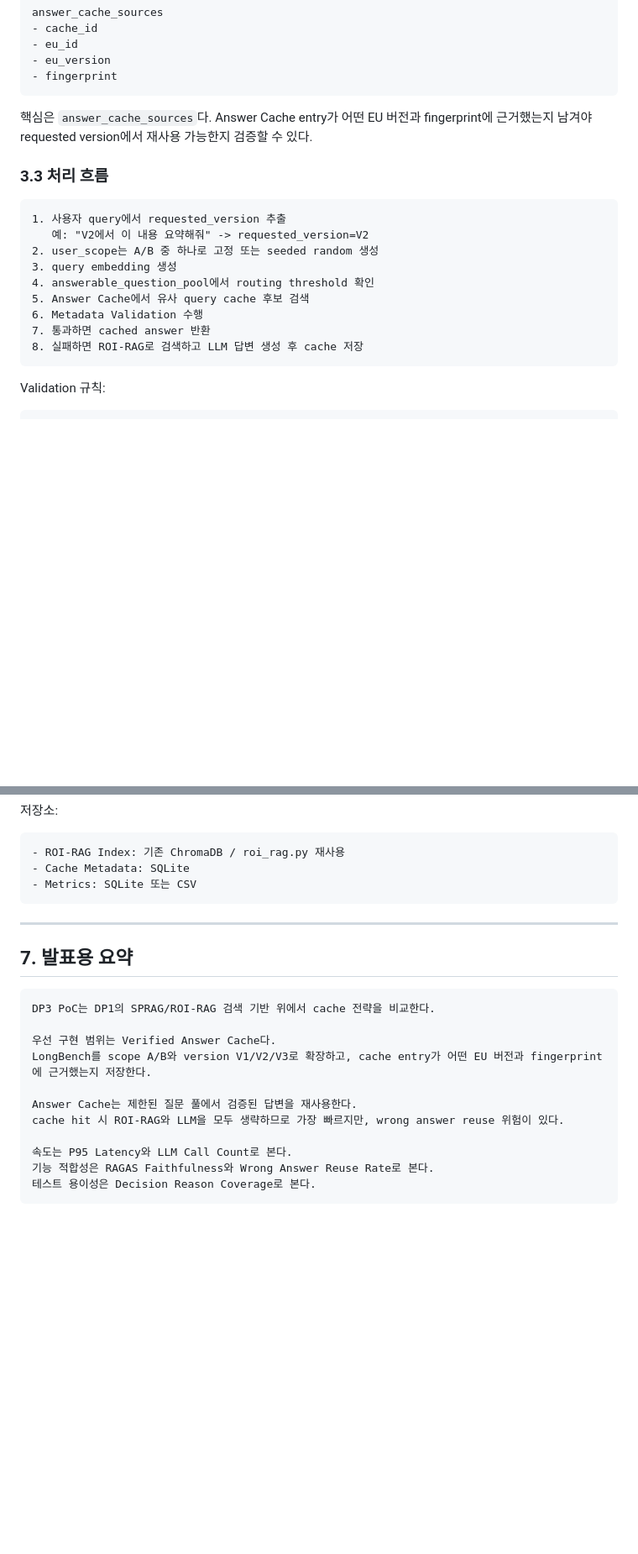
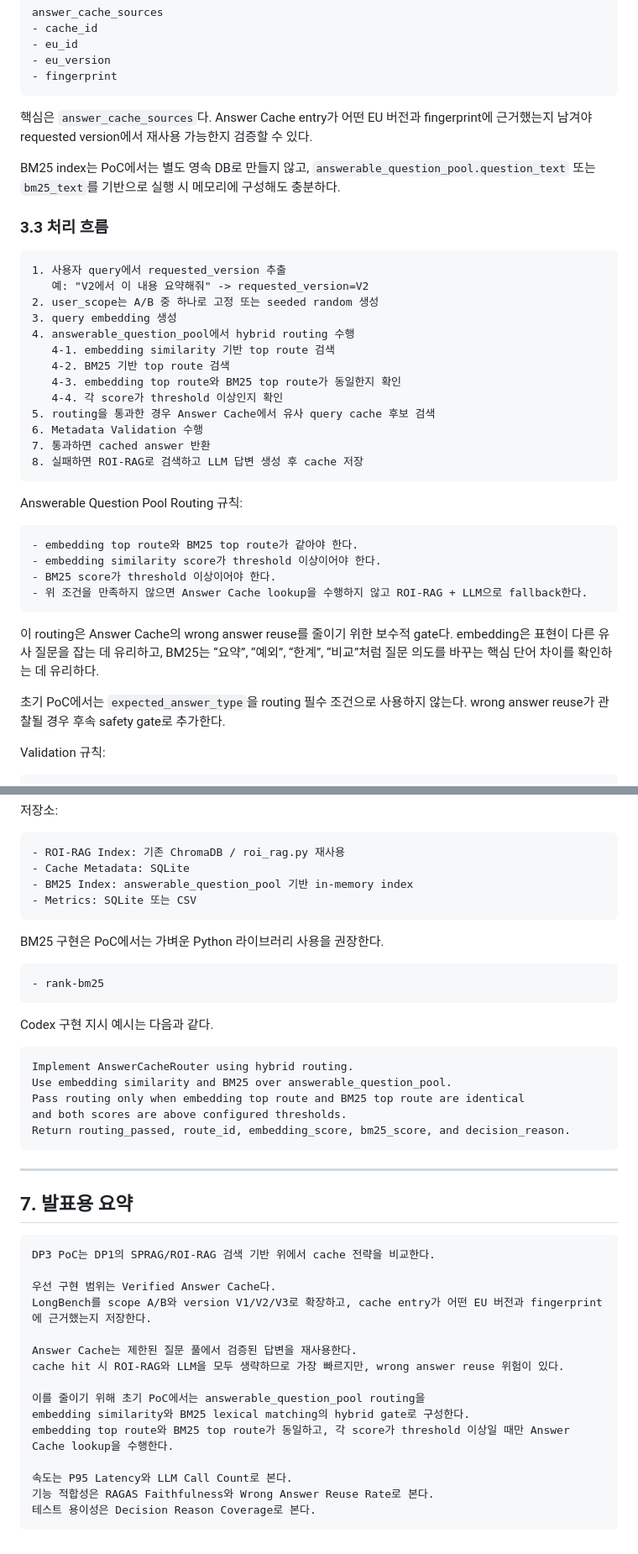
Before and after one commit to younlea/2026_architect_9B_team, a Markdown page: DP3_Cache_Strategy_PoC_Development_Guide.md, 2 parts joined by grey strips. Shown at 84% size. Drawn GitHub-style; blank space fills up the shorter version.

````diff
--- a/DP3_Cache_Strategy_PoC_Development_Guide.md
+++ b/DP3_Cache_Strategy_PoC_Development_Guide.md
@@ -124,6 +136,8 @@ answer_cache_sources
 
 핵심은 `answer_cache_sources`다. Answer Cache entry가 어떤 EU 버전과 fingerprint에 근거했는지 남겨야 requested version에서 재사용 가능한지 검증할 수 있다.
 
+BM25 index는 PoC에서는 별도 영속 DB로 만들지 않고, `answerable_question_pool.question_text` 또는 `bm25_text`를 기반으로 실행 시 메모리에 구성해도 충분하다.
+
 ### 3.3 처리 흐름
 
 ```text
@@ -131,12 +145,29 @@ answer_cache_sources
    예: "V2에서 이 내용 요약해줘" -> requested_version=V2
 2. user_scope는 A/B 중 하나로 고정 또는 seeded random 생성
 3. query embedding 생성
-4. answerable_question_pool에서 routing threshold 확인
-5. Answer Cache에서 유사 query cache 후보 검색
+4. answerable_question_pool에서 hybrid routing 수행
+   4-1. embedding similarity 기반 top route 검색
+   4-2. BM25 기반 top route 검색
+   4-3. embedding top route와 BM25 top route가 동일한지 확인
+   4-4. 각 score가 threshold 이상인지 확인
+5. routing을 통과한 경우 Answer Cache에서 유사 query cache 후보 검색
 6. Metadata Validation 수행
 7. 통과하면 cached answer 반환
 8. 실패하면 ROI-RAG로 검색하고 LLM 답변 생성 후 cache 저장
 ```
+
+Answerable Question Pool Routing 규칙:
+
+```text
+- embedding top route와 BM25 top route가 같아야 한다.
+- embedding similarity score가 threshold 이상이어야 한다.
+- BM25 score가 threshold 이상이어야 한다.
+- 위 조건을 만족하지 않으면 Answer Cache lookup을 수행하지 않고 ROI-RAG + LLM으로 fallback한다.
+```
+
+이 routing은 Answer Cache의 wrong answer reuse를 줄이기 위한 보수적 gate다. embedding은 표현이 다른 유사 질문을 잡는 데 유리하고, BM25는 “요약”, “예외”, “한계”, “비교”처럼 질문 의도를 바꾸는 핵심 단어 차이를 확인하는 데 유리하다.
+
+초기 PoC에서는 `expected_answer_type`을 routing 필수 조건으로 사용하지 않는다. wrong answer reuse가 관찰될 경우 후속 safety gate로 추가한다.
 
 Validation 규칙:
 
@@ -302,7 +388,24 @@ mode=incremental_context_cache
 ```text
 - ROI-RAG Index: 기존 ChromaDB / roi_rag.py 재사용
 - Cache Metadata: SQLite
+- BM25 Index: answerable_question_pool 기반 in-memory index
 - Metrics: SQLite 또는 CSV
+```
+
+BM25 구현은 PoC에서는 가벼운 Python 라이브러리 사용을 권장한다.
+
+```text
+- rank-bm25
+```
+
+Codex 구현 지시 예시는 다음과 같다.
+
+```text
+Implement AnswerCacheRouter using hybrid routing.
+Use embedding similarity and BM25 over answerable_question_pool.
+Pass routing only when embedding top route and BM25 top route are identical
+and both scores are above configured thresholds.
+Return routing_passed, route_id, embedding_score, bm25_score, and decision_reason.
 ```
 
 ---
@@ -318,6 +421,10 @@ LongBench를 scope A/B와 version V1/V2/V3로 확장하고, cache entry가 어
 Answer Cache는 제한된 질문 풀에서 검증된 답변을 재사용한다.
 cache hit 시 ROI-RAG와 LLM을 모두 생략하므로 가장 빠르지만, wrong answer reuse 위험이 있다.
 
+이를 줄이기 위해 초기 PoC에서는 answerable_question_pool routing을
+embedding similarity와 BM25 lexical matching의 hybrid gate로 구성한다.
+embedding top route와 BM25 top route가 동일하고, 각 score가 threshold 이상일 때만 Answer Cache lookup을 수행한다.
+
 속도는 P95 Latency와 LLM Call Count로 본다.
 기능 적합성은 RAGAS Faithfulness와 Wrong Answer Reuse Rate로 본다.
 테스트 용이성은 Decision Reason Coverage로 본다.
````
Also changed, not shown: other parts of DP3_Cache_Strategy_PoC_Development_Guide.md (+68 -1 lines).
